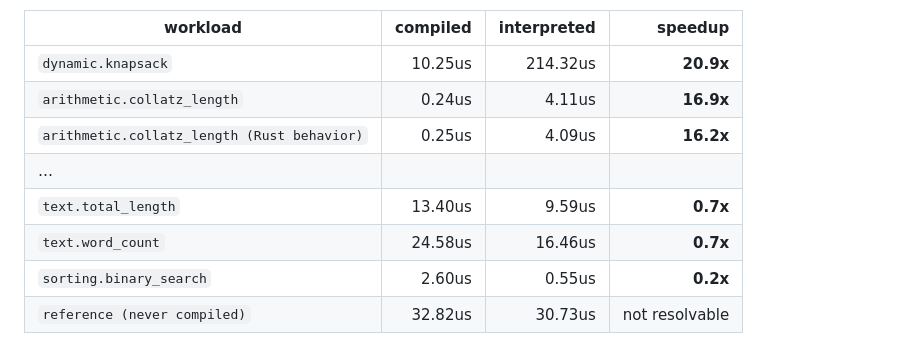
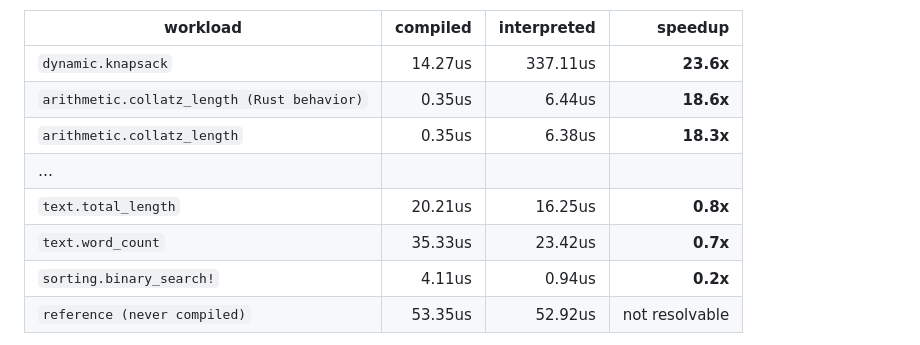
Before and after one commit to mgbvox/compylr, a Markdown page: README.md, the part around one of its changes. Rendered like a GitHub page.

```diff
--- a/README.md
+++ b/README.md
@@ -273,12 +273,12 @@ only when the generated body saves more than that conversion costs.
 <!-- benchmark:summary -->
 | workload | compiled | interpreted | speedup |
 | --- | ---: | ---: | ---: |
-| `dynamic.knapsack` | 10.25us | 214.32us | **20.9x** |
-| `arithmetic.collatz_length` | 0.24us | 4.11us | **16.9x** |
-| `arithmetic.collatz_length (Rust behavior)` | 0.25us | 4.09us | **16.2x** |
+| `dynamic.knapsack` | 14.27us | 337.11us | **23.6x** |
+| `arithmetic.collatz_length (Rust behavior)` | 0.35us | 6.44us | **18.6x** |
+| `arithmetic.collatz_length` | 0.35us | 6.38us | **18.3x** |
 | … | | | |
-| `text.total_length` | 13.40us | 9.59us | **0.7x** |
-| `text.word_count` | 24.58us | 16.46us | **0.7x** |
-| `sorting.binary_search` | 2.60us | 0.55us | **0.2x** |
-| `reference (never compiled)` | 32.82us | 30.73us | not resolvable |
+| `text.total_length` | 20.21us | 16.25us | **0.8x** |
+| `text.word_count` | 35.33us | 23.42us | **0.7x** |
+| `sorting.binary_search!` | 4.11us | 0.94us | **0.2x** |
+| `reference (never compiled)` | 53.35us | 52.92us | not resolvable |
 
```
Also changed, not shown: other parts of README.md (+1 -1 lines), demo/demo-python-rust/README.md (+32 -31 lines), demo/demo-ts-go/README.md (+21 -21 lines).
